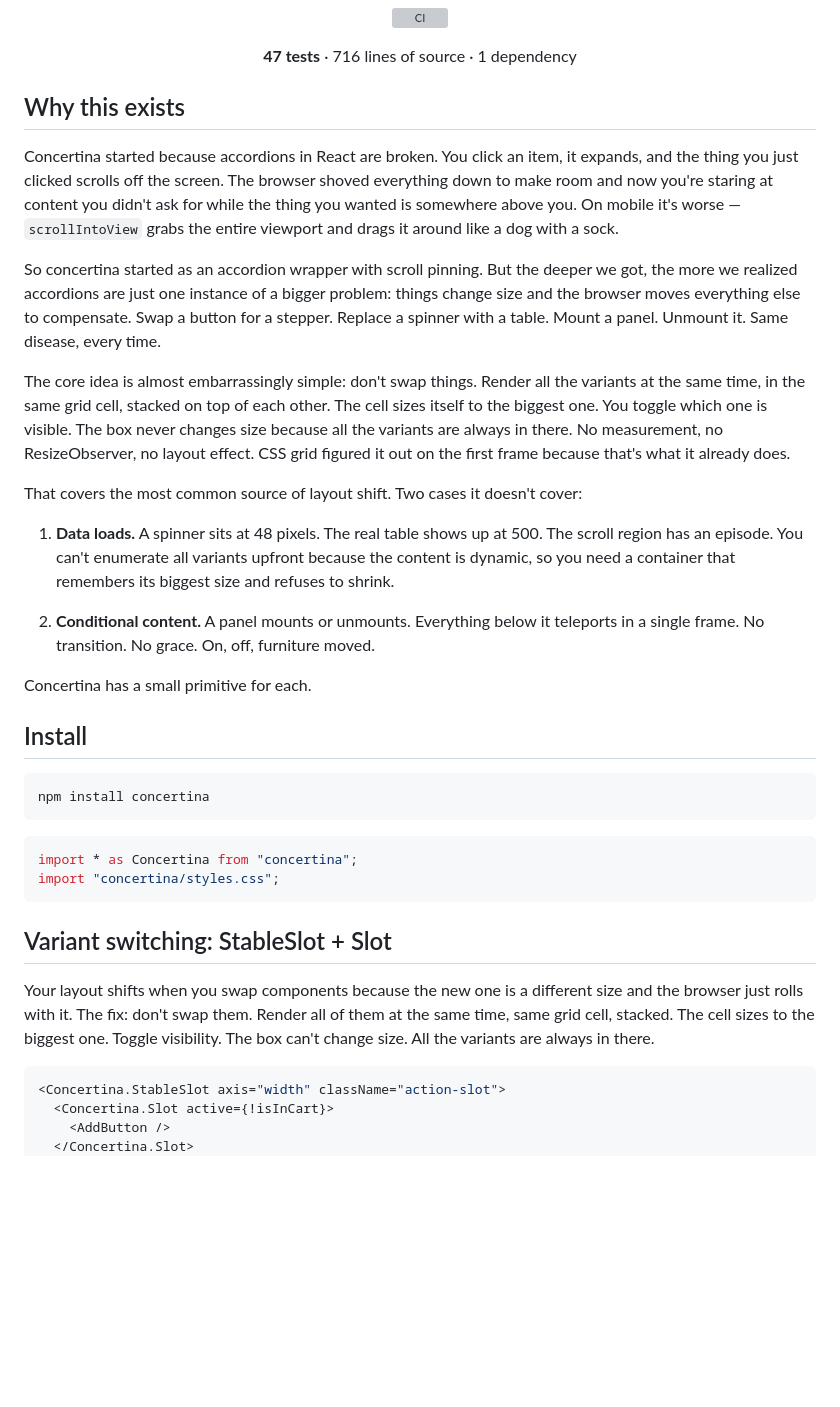
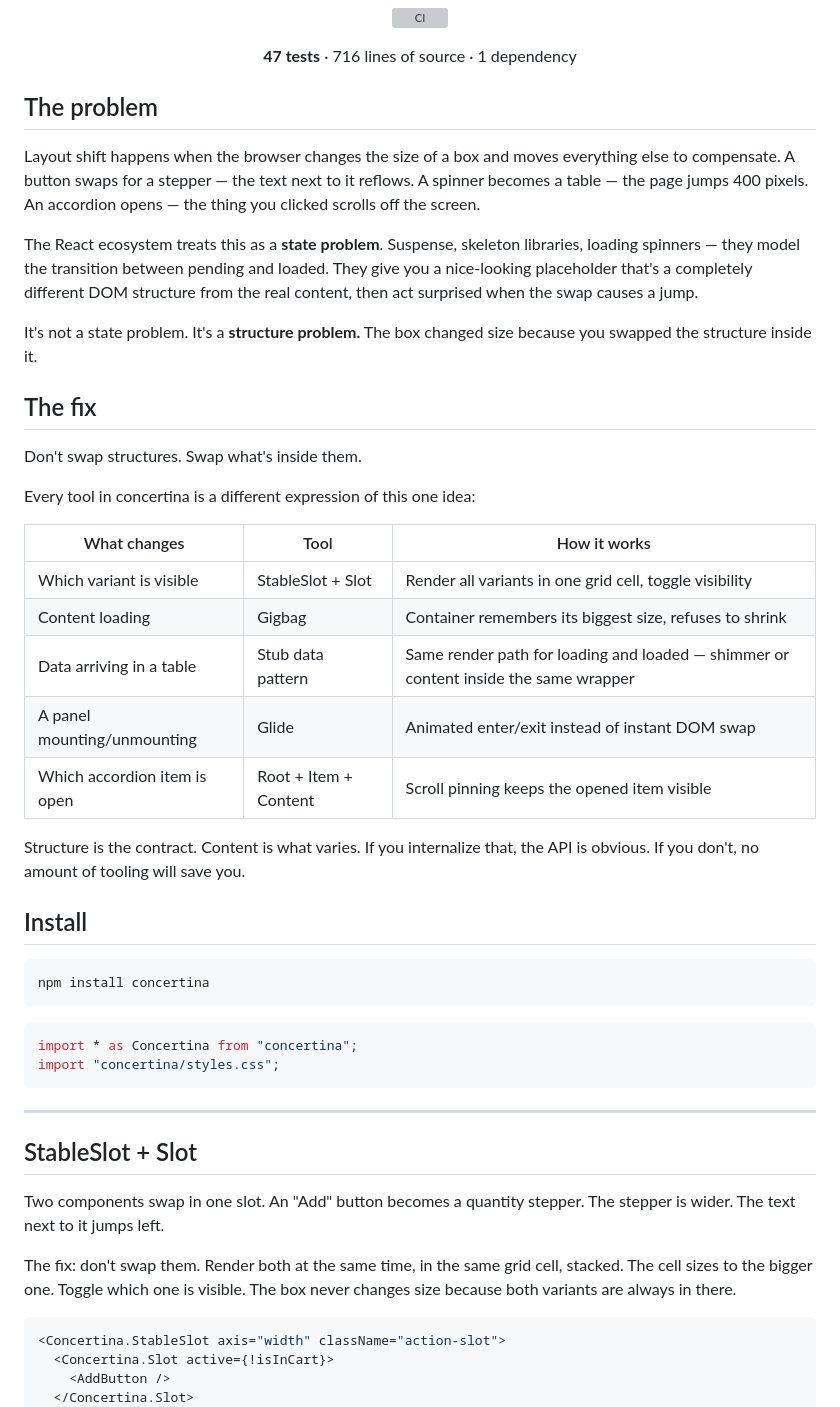
Before and after one commit to ryandward/concertina, a Markdown page: README.md, the part around one of its changes. Drawn GitHub-style; blank space fills up the shorter version; grey boxes are pictures that could not be loaded.

````diff
--- a/README.md
+++ b/README.md
@@ -14,21 +14,29 @@
 
 <p align="center"><b>47 tests</b> &middot; 716 lines of source &middot; 1 dependency</p>
 
-## Why this exists
+## The problem
 
-Concertina started because accordions in React are broken. You click an item, it expands, and the thing you just clicked scrolls off the screen. The browser shoved everything down to make room and now you're staring at content you didn't ask for while the thing you wanted is somewhere above you. On mobile it's worse — `scrollIntoView` grabs the entire viewport and drags it around like a dog with a sock.
+Layout shift happens when the browser changes the size of a box and moves everything else to compensate. A button swaps for a stepper — the text next to it reflows. A spinner becomes a table — the page jumps 400 pixels. An accordion opens — the thing you clicked scrolls off the screen.
 
-So concertina started as an accordion wrapper with scroll pinning. But the deeper we got, the more we realized accordions are just one instance of a bigger problem: things change size and the browser moves everything else to compensate. Swap a button for a stepper. Replace a spinner with a table. Mount a panel. Unmount it. Same disease, every time.
+The React ecosystem treats this as a **state problem**. Suspense, skeleton libraries, loading spinners — they model the transition between pending and loaded. They give you a nice-looking placeholder that's a completely different DOM structure from the real content, then act surprised when the swap causes a jump.
 
-The core idea is almost embarrassingly simple: don't swap things. Render all the variants at the same time, in the same grid cell, stacked on top of each other. The cell sizes itself to the biggest one. You toggle which one is visible. The box never changes size because all the variants are always in there. No measurement, no ResizeObserver, no layout effect. CSS grid figured it out on the first frame because that's what it already does.
+It's not a state problem. It's a **structure problem.** The box changed size because you swapped the structure inside it.
 
-That covers the most common source of layout shift. Two cases it doesn't cover:
+## The fix
 
-1. **Data loads.** A spinner sits at 48 pixels. The real table shows up at 500. The scroll region has an episode. You can't enumerate all variants upfront because the content is dynamic, so you need a container that remembers its biggest size and refuses to shrink.
+Don't swap structures. Swap what's inside them.
 
-2. **Conditional content.** A panel mounts or unmounts. Everything below it teleports in a single frame. No transition. No grace. On, off, furniture moved.
+Every tool in concertina is a different expression of this one idea:
 
-Concertina has a small primitive for each.
+| What changes | Tool | How it works |
+|---|---|---|
+| Which variant is visible | StableSlot + Slot | Render all variants in one grid cell, toggle visibility |
+| Content loading | Gigbag | Container remembers its biggest size, refuses to shrink |
+| Data arriving in a table | Stub data pattern | Same render path for loading and loaded — shimmer or content inside the same wrapper |
+| A panel mounting/unmounting | Glide | Animated enter/exit instead of instant DOM swap |
+| Which accordion item is open | Root + Item + Content | Scroll pinning keeps the opened item visible |
+
+Structure is the contract. Content is what varies. If you internalize that, the API is obvious. If you don't, no amount of tooling will save you.
 
 ## Install
 
@@ -41,9 +49,13 @@ import * as Concertina from "concertina";
 import "concertina/styles.css";
 ```
 
-## Variant switching: StableSlot + Slot
+---
 
-Your layout shifts when you swap components because the new one is a different size and the browser just rolls with it. The fix: don't swap them. Render all of them at the same time, same grid cell, stacked. The cell sizes to the biggest one. Toggle visibility. The box can't change size. All the variants are always in there.
+## StableSlot + Slot
+
+Two components swap in one slot. An "Add" button becomes a quantity stepper. The stepper is wider. The text next to it jumps left.
+
+The fix: don't swap them. Render both at the same time, in the same grid cell, stacked. The cell sizes to the bigger one. Toggle which one is visible. The box never changes size because both variants are always in there.
 
 ```tsx
 <Concertina.StableSlot axis="width" className="action-slot">
````
Also changed, not shown: other parts of README.md (+160 -14 lines).
